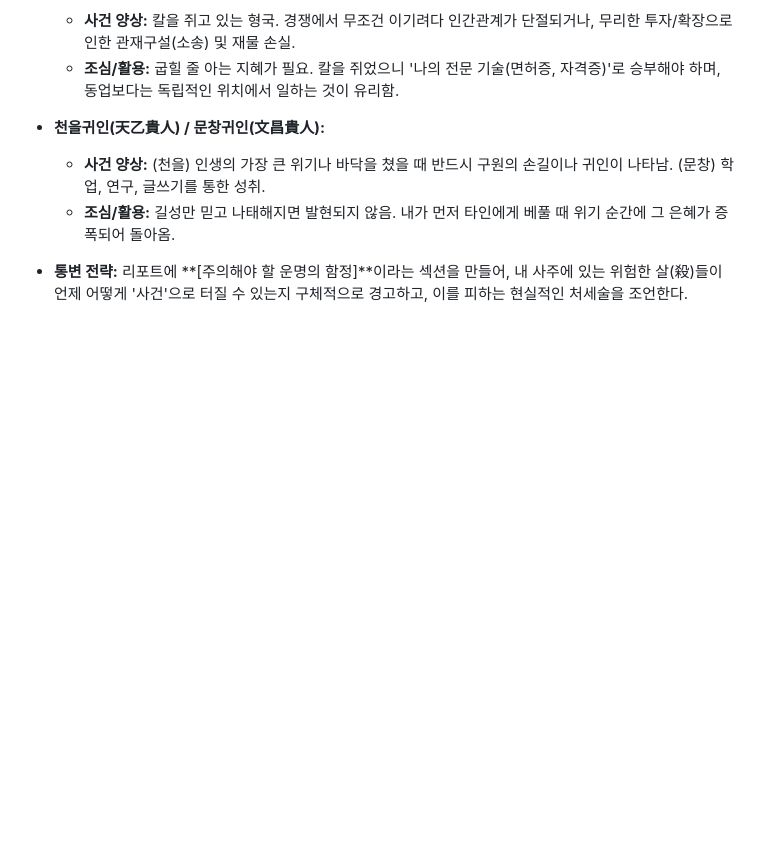
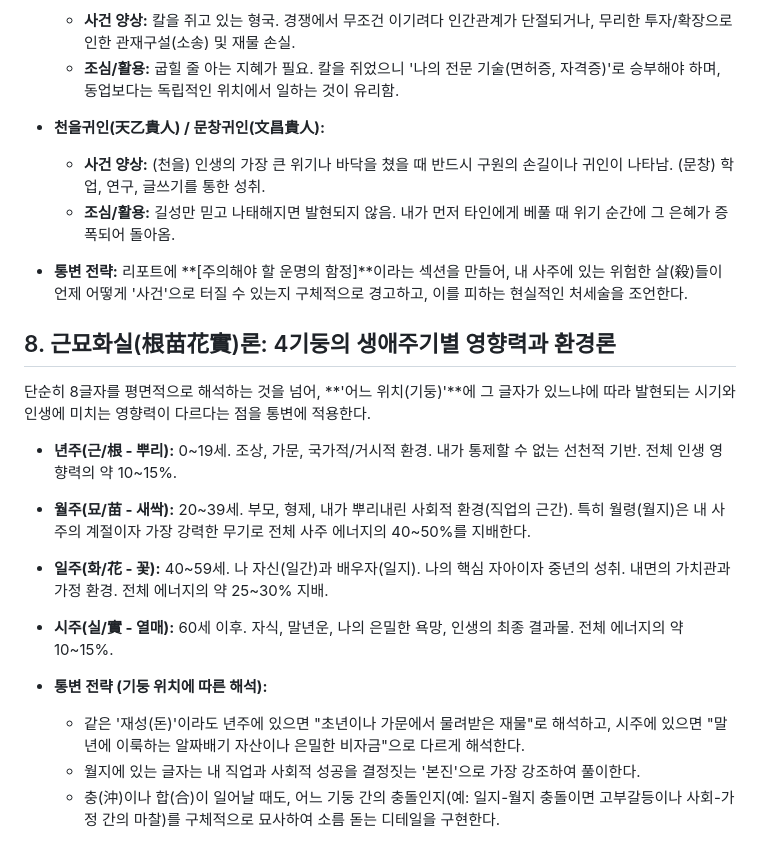
Before and after one commit to jediii88/X-SAJU, a Markdown page: sa_ju_interpretation_study.md, the part around the change. GitHub-like rendering; blank space fills up the shorter version.

Commit message:
docs: Add Geun-myo-hwa-sil (Root-Seedling-Flower-Fruit) theory for interpreting the timeline and environmental impact of each pillar

```diff
--- a/sa_ju_interpretation_study.md
+++ b/sa_ju_interpretation_study.md
@@ -70,3 +70,16 @@
     *   **조심/활용:** 길성만 믿고 나태해지면 발현되지 않음. 내가 먼저 타인에게 베풀 때 위기 순간에 그 은혜가 증폭되어 돌아옴.
 
 *   **통변 전략:** 리포트에 **[주의해야 할 운명의 함정]**이라는 섹션을 만들어, 내 사주에 있는 위험한 살(殺)들이 언제 어떻게 '사건'으로 터질 수 있는지 구체적으로 경고하고, 이를 피하는 현실적인 처세술을 조언한다.
+
+## 8. 근묘화실(根苗花實)론: 4기둥의 생애주기별 영향력과 환경론
+단순히 8글자를 평면적으로 해석하는 것을 넘어, **'어느 위치(기둥)'**에 그 글자가 있느냐에 따라 발현되는 시기와 인생에 미치는 영향력이 다르다는 점을 통변에 적용한다.
+
+*   **년주(근/根 - 뿌리):** 0~19세. 조상, 가문, 국가적/거시적 환경. 내가 통제할 수 없는 선천적 기반. 전체 인생 영향력의 약 10~15%.
+*   **월주(묘/苗 - 새싹):** 20~39세. 부모, 형제, 내가 뿌리내린 사회적 환경(직업의 근간). 특히 월령(월지)은 내 사주의 계절이자 가장 강력한 무기로 전체 사주 에너지의 40~50%를 지배한다.
+*   **일주(화/花 - 꽃):** 40~59세. 나 자신(일간)과 배우자(일지). 나의 핵심 자아이자 중년의 성취. 내면의 가치관과 가정 환경. 전체 에너지의 약 25~30% 지배.
+*   **시주(실/實 - 열매):** 60세 이후. 자식, 말년운, 나의 은밀한 욕망, 인생의 최종 결과물. 전체 에너지의 약 10~15%.
+
+*   **통변 전략 (기둥 위치에 따른 해석):**
+    *   같은 '재성(돈)'이라도 년주에 있으면 "초년이나 가문에서 물려받은 재물"로 해석하고, 시주에 있으면 "말년에 이룩하는 알짜배기 자산이나 은밀한 비자금"으로 다르게 해석한다.
+    *   월지에 있는 글자는 내 직업과 사회적 성공을 결정짓는 '본진'으로 가장 강조하여 풀이한다.
+    *   충(沖)이나 합(合)이 일어날 때도, 어느 기둥 간의 충돌인지(예: 일지-월지 충돌이면 고부갈등이나 사회-가정 간의 마찰)를 구체적으로 묘사하여 소름 돋는 디테일을 구현한다.
```
